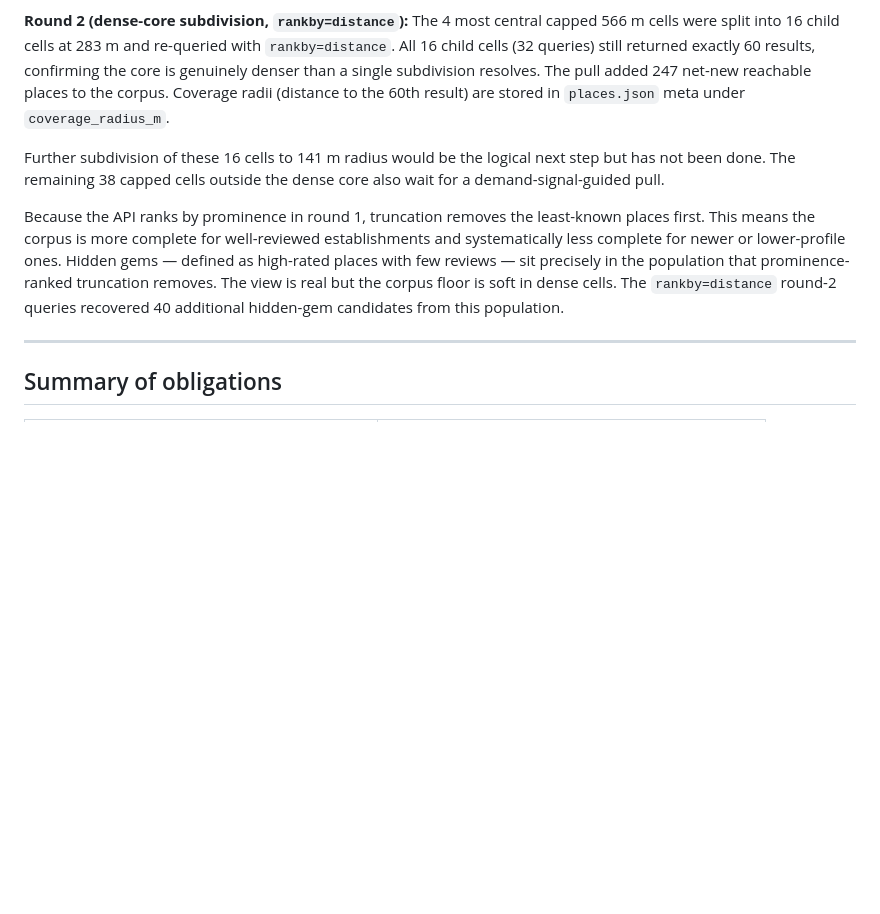
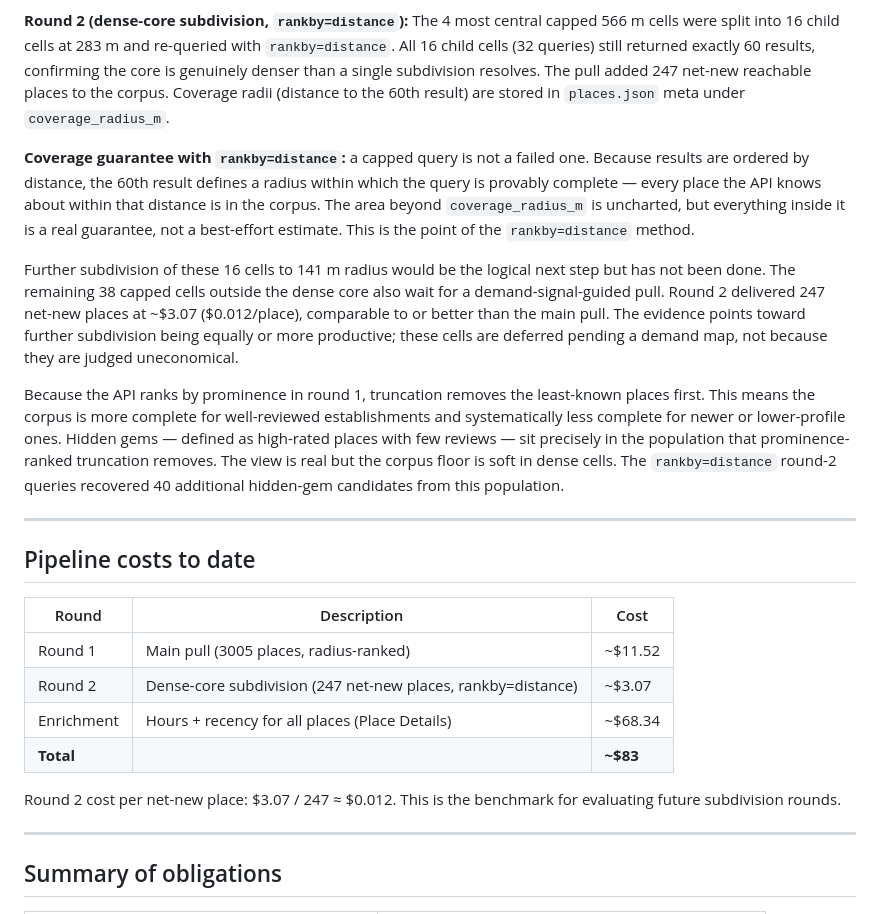
Before and after one commit to ahedy7/mtl_student_food, a Markdown page: DATA.md, the part around the change. Drawn GitHub-style; blank space fills up the shorter version.

Commit message:
docs(DATA): fix coverage-cert framing, cost analysis, and yield claim
- rankby=distance capped queries guarantee completeness within
  coverage_radius_m — reframe as a real bound, not a failure signal
- Drop the unsupported claim that further subdivision yields less per
  dollar; round-2 evidence ($0.012/place) suggests equal or better
  productivity; deferred pending demand map, not economics
- Add pipeline costs-to-date table (R1 $11.52, R2 $3.07, enrichment
  $68.34, total ~$83) with per-place benchmark for future rounds

Co-Authored-By: Claude Sonnet 4.6 <noreply@anthropic.com>

```diff
--- a/DATA.md
+++ b/DATA.md
@@ -183,9 +183,19 @@ confirming the core is genuinely denser than a single subdivision resolves. The
 added 247 net-new reachable places to the corpus. Coverage radii (distance to the
 60th result) are stored in `places.json` meta under `coverage_radius_m`.
 
+**Coverage guarantee with `rankby=distance`:** a capped query is not a failed one.
+Because results are ordered by distance, the 60th result defines a radius within
+which the query is provably complete — every place the API knows about within that
+distance is in the corpus. The area beyond `coverage_radius_m` is uncharted, but
+everything inside it is a real guarantee, not a best-effort estimate. This is the
+point of the `rankby=distance` method.
+
 Further subdivision of these 16 cells to 141 m radius would be the logical next step
 but has not been done. The remaining 38 capped cells outside the dense core also
-wait for a demand-signal-guided pull.
+wait for a demand-signal-guided pull. Round 2 delivered 247 net-new places at
+~$3.07 ($0.012/place), comparable to or better than the main pull. The evidence
+points toward further subdivision being equally or more productive; these cells are
+deferred pending a demand map, not because they are judged uneconomical.
 
 Because the API ranks by prominence in round 1, truncation removes the least-known
 places first. This means the corpus is more complete for well-reviewed establishments
@@ -194,6 +204,20 @@ defined as high-rated places with few reviews — sit precisely in the populatio
 prominence-ranked truncation removes. The view is real but the corpus floor is soft
 in dense cells. The `rankby=distance` round-2 queries recovered 40 additional
 hidden-gem candidates from this population.
+
+---
+
+## Pipeline costs to date
+
+| Round | Description | Cost |
+|---|---|---|
+| Round 1 | Main pull (3005 places, radius-ranked) | ~$11.52 |
+| Round 2 | Dense-core subdivision (247 net-new places, rankby=distance) | ~$3.07 |
+| Enrichment | Hours + recency for all places (Place Details) | ~$68.34 |
+| **Total** | | **~$83** |
+
+Round 2 cost per net-new place: $3.07 / 247 ≈ $0.012. This is the benchmark for
+evaluating future subdivision rounds.
 
 ---
 
```
